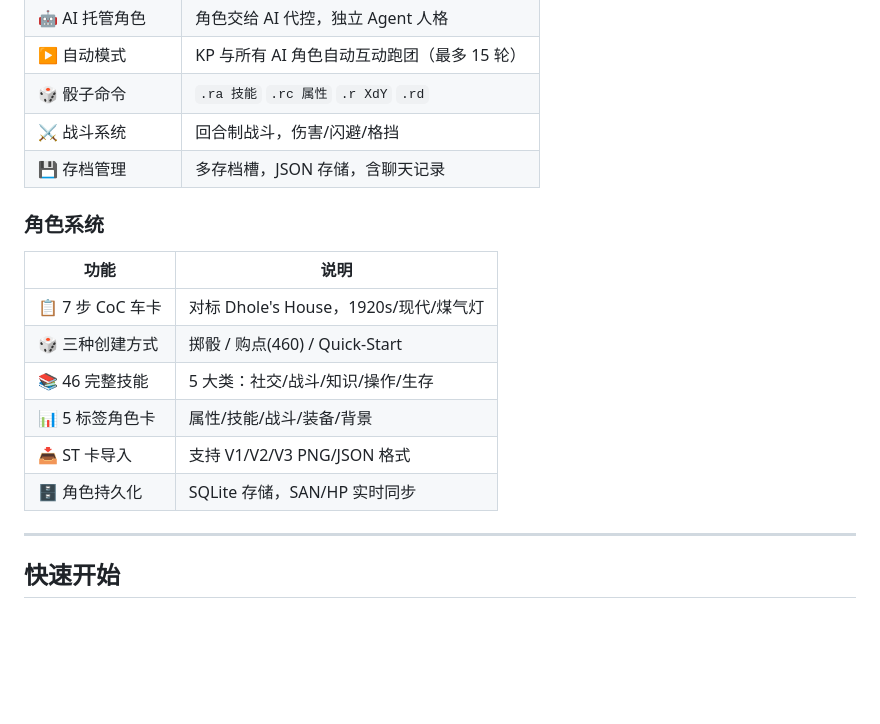
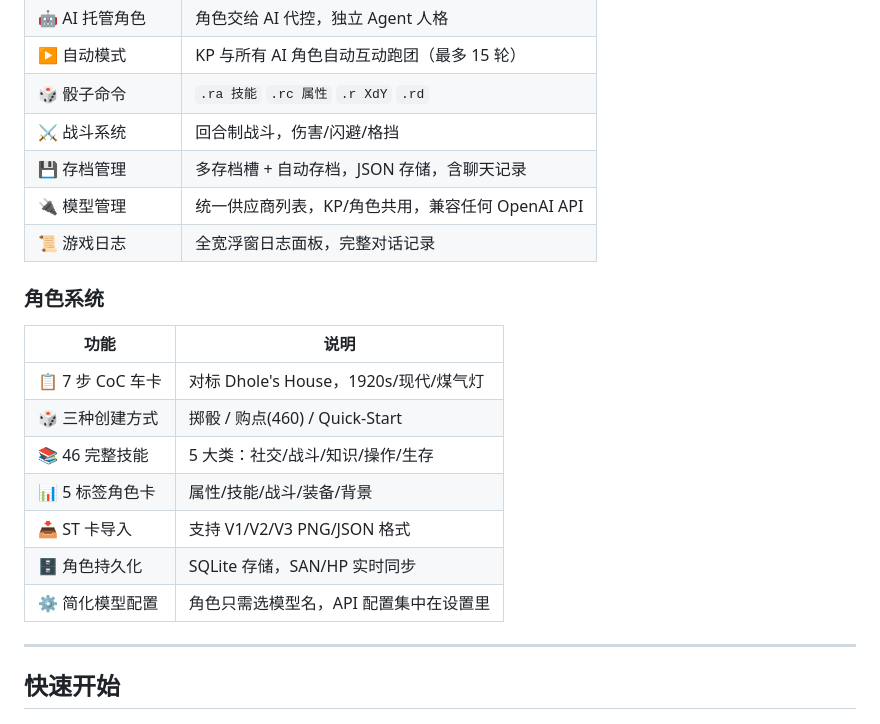
Before and after one commit to Shananoha/st-coc-platform, a Markdown page: README.md, the part around the change. Rendered like a GitHub page; blank space fills up the shorter version.

Commit message:
docs: update README with model management, log viewer, auto-play

```diff
--- a/README.md
+++ b/README.md
@@ -91,7 +91,9 @@
 | ▶️ 自动模式 | KP 与所有 AI 角色自动互动跑团（最多 15 轮） |
 | 🎲 骰子命令 | `.ra 技能` `.rc 属性` `.r XdY` `.rd` |
 | ⚔️ 战斗系统 | 回合制战斗，伤害/闪避/格挡 |
-| 💾 存档管理 | 多存档槽，JSON 存储，含聊天记录 |
+| 💾 存档管理 | 多存档槽 + 自动存档，JSON 存储，含聊天记录 |
+| 🔌 模型管理 | 统一供应商列表，KP/角色共用，兼容任何 OpenAI API |
+| 📜 游戏日志 | 全宽浮窗日志面板，完整对话记录 |
 
 ### 角色系统
 
@@ -103,6 +105,7 @@
 | 📊 5 标签角色卡 | 属性/技能/战斗/装备/背景 |
 | 📥 ST 卡导入 | 支持 V1/V2/V3 PNG/JSON 格式 |
 | 🗄️ 角色持久化 | SQLite 存储，SAN/HP 实时同步 |
+| ⚙️ 简化模型配置 | 角色只需选模型名，API 配置集中在设置里 |
 
 ---
 
```
